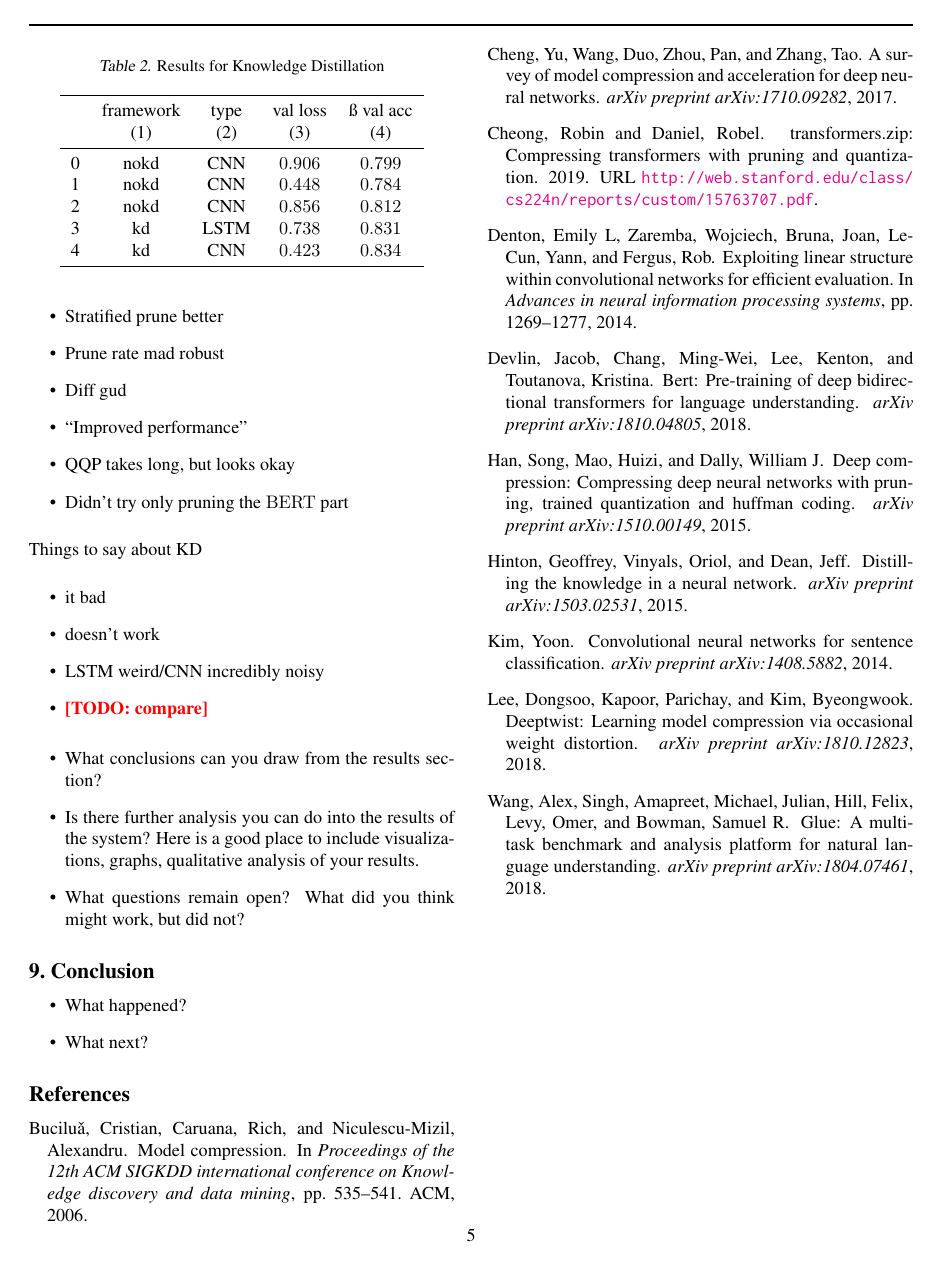
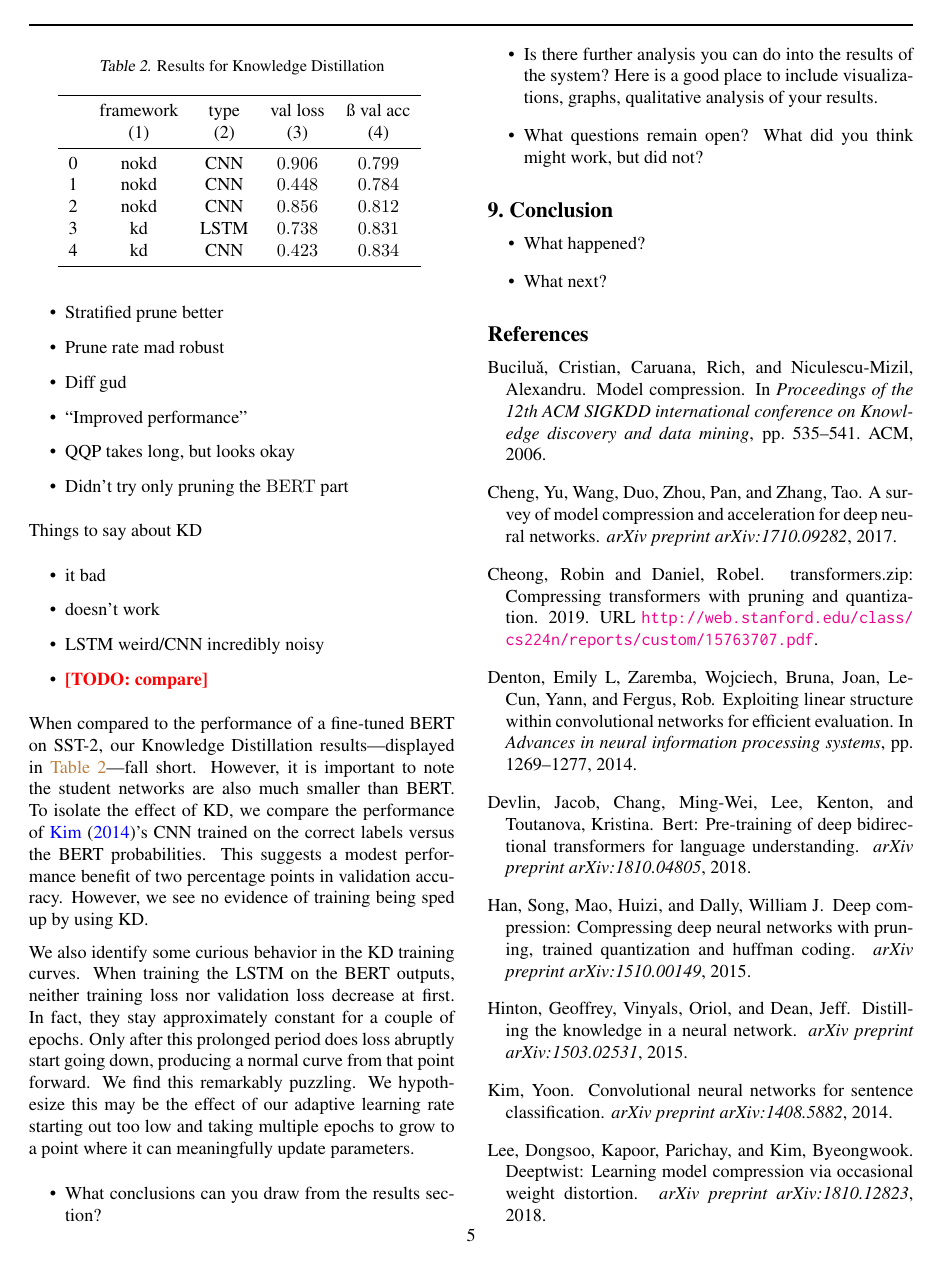
Before and after one commit to frtennis1/cs287-project, a LaTeX paper (paper/paper.tex): page 5 of 5 before the commit and page 5 of 6 after it. Compiled offline with pdfLaTeX.

Commit message:
Add KD discussion

```diff
--- a/paper/paper.tex
+++ b/paper/paper.tex
@@ -583,6 +586,25 @@ Things to say about KD
   \item LSTM weird/CNN incredibly noisy
   \item \TODO{compare}
 \end{itemize}
+
+When compared to the performance of a fine-tuned BERT on SST-2, our Knowledge
+Distillation results---displayed in \cref{tbl:kdresults}---fall short. However,
+it is important to note the student networks are also much smaller than BERT. To
+isolate the effect of KD, we compare the performance of
+\citet{kim2014convolutional}'s CNN trained on the correct labels versus the BERT
+probabilities. This suggests a modest performance benefit of two percentage
+points in validation accuracy. However, we see no evidence of training being
+sped up by using KD.
+
+We also identify some curious behavior in the KD training curves. When training
+the LSTM on the BERT outputs, neither training loss nor validation loss decrease
+at first. In fact, they stay approximately constant for a couple of epochs. Only
+after this prolonged period does loss abruptly start going down, producing a
+normal curve from that point forward. We find this remarkably puzzling. We
+hypothesize this may be the effect of our adaptive learning rate starting out
+too low and taking multiple epochs to grow to a point where it can meaningfully
+update parameters.
+% TODO: include this graph -- screenshot from tensorboard?
 
 \begin{itemize}
 \item What conclusions can you draw from the results section?
```
Also changed, not shown: paper/paper.tex (5 more changed lines).
